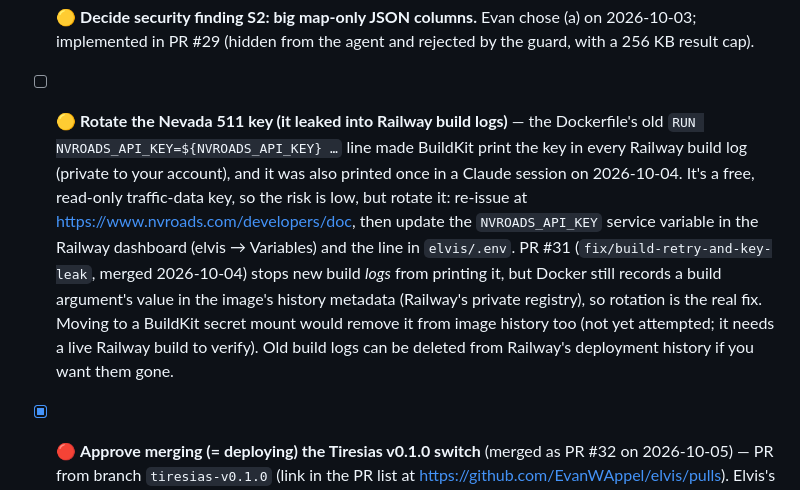
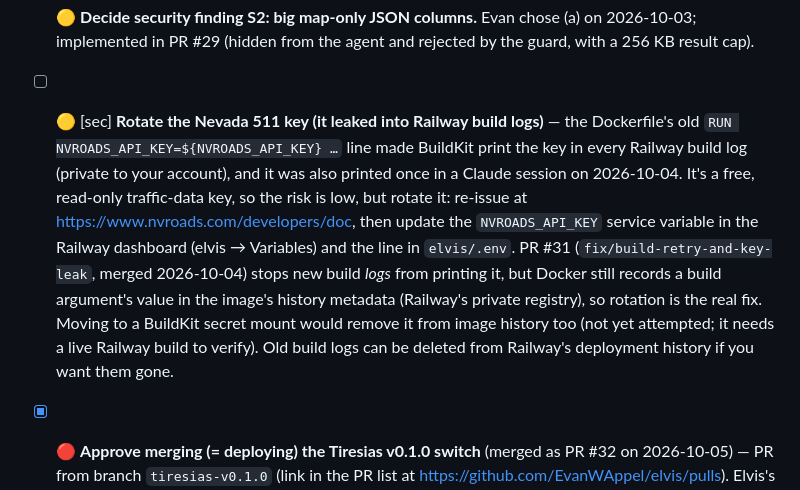
Before and after one commit to EvanWAppel/elvis, a Markdown page: BLOCKED.md, the part around the change. Drawn GitHub-style.

Commit message:
Blocker protocol: [sec] tag for security blockers (_system D-045)
Co-Authored-By: Claude Opus 5.5 <noreply@anthropic.com>
Claude-Session: https://claude.ai/code/session_0134GvtSZLwxVMNeK9CnZ5wM

```diff
--- a/BLOCKED.md
+++ b/BLOCKED.md
@@ -16,7 +16,7 @@
 - [x] 🔴 **Review the Tiresias column docs, then confirm the review amendments** (PR #29; done 2026-10-04: Evan accepted the docs as good enough, to be fixed if one trips the agent later, and confirmed the amendments) — the agent relies on these ~140 descriptions to understand each column, and they were written from code, not from looking at the data, so they need a check by you. In `elvis/`, run `git diff main -- models/marts/marts.yml models/marts/tracts.yml` and check each claim against the data by running `uv run python reviews/run_verification.py` (22 read-only checks, each printed with the claim it tests). Edit any wrong description directly, or note it for Claude. Then confirm or amend the "Amendments from the adversarial review" block of the 2026-10-03 entry in `DECISIONS.md`.
 - [x] 🟡 **Decide security finding S2: big map-only JSON columns.** Evan chose (a) on 2026-10-03; implemented in PR #29 (hidden from the agent and rejected by the guard, with a 256 KB result cap).
 
-- [ ] 🟡 **Rotate the Nevada 511 key (it leaked into Railway build logs)** — the Dockerfile's old `RUN NVROADS_API_KEY=${NVROADS_API_KEY} …` line made BuildKit print the key in every Railway build log (private to your account), and it was also printed once in a Claude session on 2026-10-04. It's a free, read-only traffic-data key, so the risk is low, but rotate it: re-issue at <https://www.nvroads.com/developers/doc>, then update the `NVROADS_API_KEY` service variable in the Railway dashboard (elvis → Variables) and the line in `elvis/.env`. PR #31 (`fix/build-retry-and-key-leak`, merged 2026-10-04) stops new build *logs* from printing it, but Docker still records a build argument's value in the image's history metadata (Railway's private registry), so rotation is the real fix. Moving to a BuildKit secret mount would remove it from image history too (not yet attempted; it needs a live Railway build to verify). Old build logs can be deleted from Railway's deployment history if you want them gone.
+- [ ] 🟡 [sec] **Rotate the Nevada 511 key (it leaked into Railway build logs)** — the Dockerfile's old `RUN NVROADS_API_KEY=${NVROADS_API_KEY} …` line made BuildKit print the key in every Railway build log (private to your account), and it was also printed once in a Claude session on 2026-10-04. It's a free, read-only traffic-data key, so the risk is low, but rotate it: re-issue at <https://www.nvroads.com/developers/doc>, then update the `NVROADS_API_KEY` service variable in the Railway dashboard (elvis → Variables) and the line in `elvis/.env`. PR #31 (`fix/build-retry-and-key-leak`, merged 2026-10-04) stops new build *logs* from printing it, but Docker still records a build argument's value in the image's history metadata (Railway's private registry), so rotation is the real fix. Moving to a BuildKit secret mount would remove it from image history too (not yet attempted; it needs a live Railway build to verify). Old build logs can be deleted from Railway's deployment history if you want them gone.
 
 
 - [x] 🔴 **Approve merging (= deploying) the Tiresias v0.1.0 switch** (merged as PR #32 on 2026-10-05) — PR from branch `tiresias-v0.1.0` (link in the PR list at https://github.com/EvanWAppel/elvis/pulls). Elvis's `main` auto-deploys to Railway, so the merge is the deploy. Evidence: live gold 36/36, retrieval recall@3 = 1.00, `tiresias check` clean, 42 tests green, and the pinned archive URL installs under plain pip (the Railway path). The live key stays the existing dedicated $10-capped one, unchanged. Tell Claude "merge the Elvis PR", or merge it yourself, then confirm the "Ask Tiresias" page answers one question and refuses one off-topic question.
```
